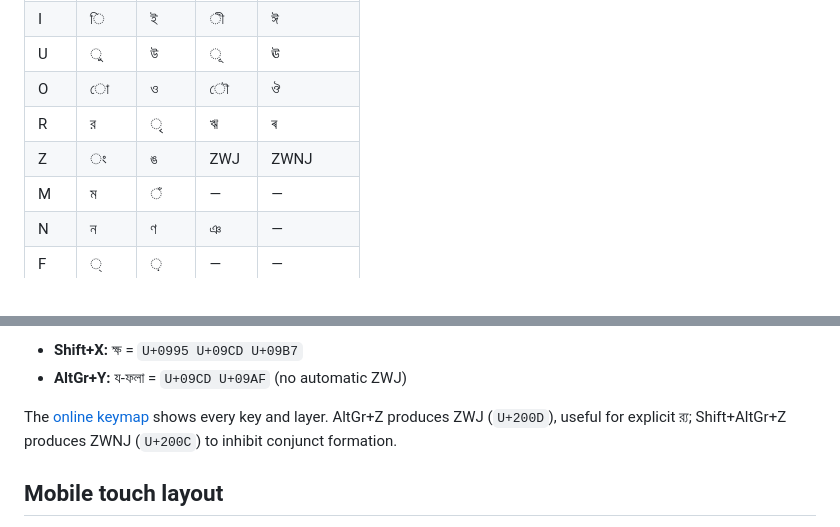
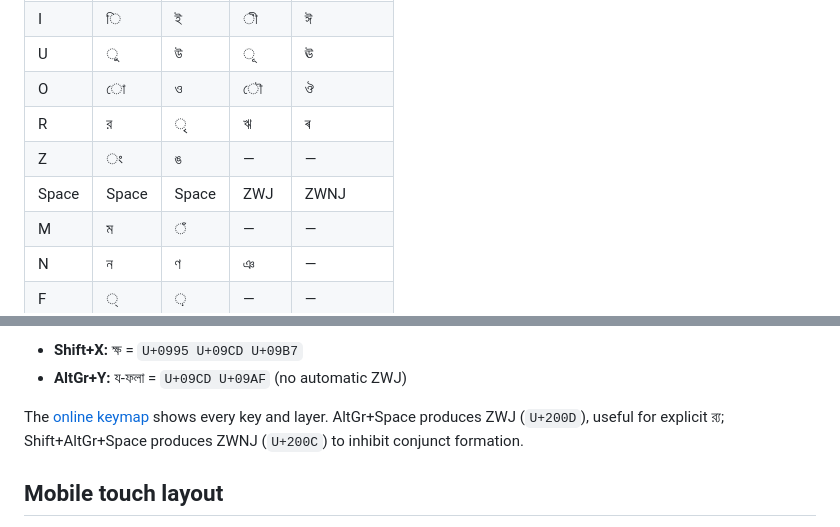
Before and after one commit to mnalmahmud/onnoy-keyman, a Markdown page: README.md, 2 parts joined by grey strips. Drawn GitHub-style.

Commit message:
Update tests and docs for Space joiners

```diff
--- a/README.md
+++ b/README.md
@@ -17,7 +17,8 @@ The four layers are Base, Shift, AltGr (Right Alt; Option on macOS), and Shift+A
 | U | ু | উ | ূ | ঊ |
 | O | ো | ও | ৌ | ঔ |
 | R | র | ৃ | ঋ | ৰ |
-| Z | ং | ঙ | ZWJ | ZWNJ |
+| Z | ং | ঙ | — | — |
+| Space | Space | Space | ZWJ | ZWNJ |
 | M | ম | ঁ | — | — |
 | N | ন | ণ | ঞ | — |
 | F | ্ | ় | — | — |
@@ -32,7 +33,7 @@ The two approved multi-code-point shortcuts output the exact sequences:
 - **Shift+X:** ক্ষ = `U+0995 U+09CD U+09B7`
 - **AltGr+Y:** য-ফলা = `U+09CD U+09AF` (no automatic ZWJ)
 
-The [online keymap](https://mnalmahmud.github.io/onnoy-keyman/#keymap) shows every key and layer. AltGr+Z produces ZWJ (`U+200D`), useful for explicit র‍্য; Shift+AltGr+Z produces ZWNJ (`U+200C`) to inhibit conjunct formation.
+The [online keymap](https://mnalmahmud.github.io/onnoy-keyman/#keymap) shows every key and layer. AltGr+Space produces ZWJ (`U+200D`), useful for explicit র‍্য; Shift+AltGr+Space produces ZWNJ (`U+200C`) to inhibit conjunct formation.
 
 ## Mobile touch layout
 
```
